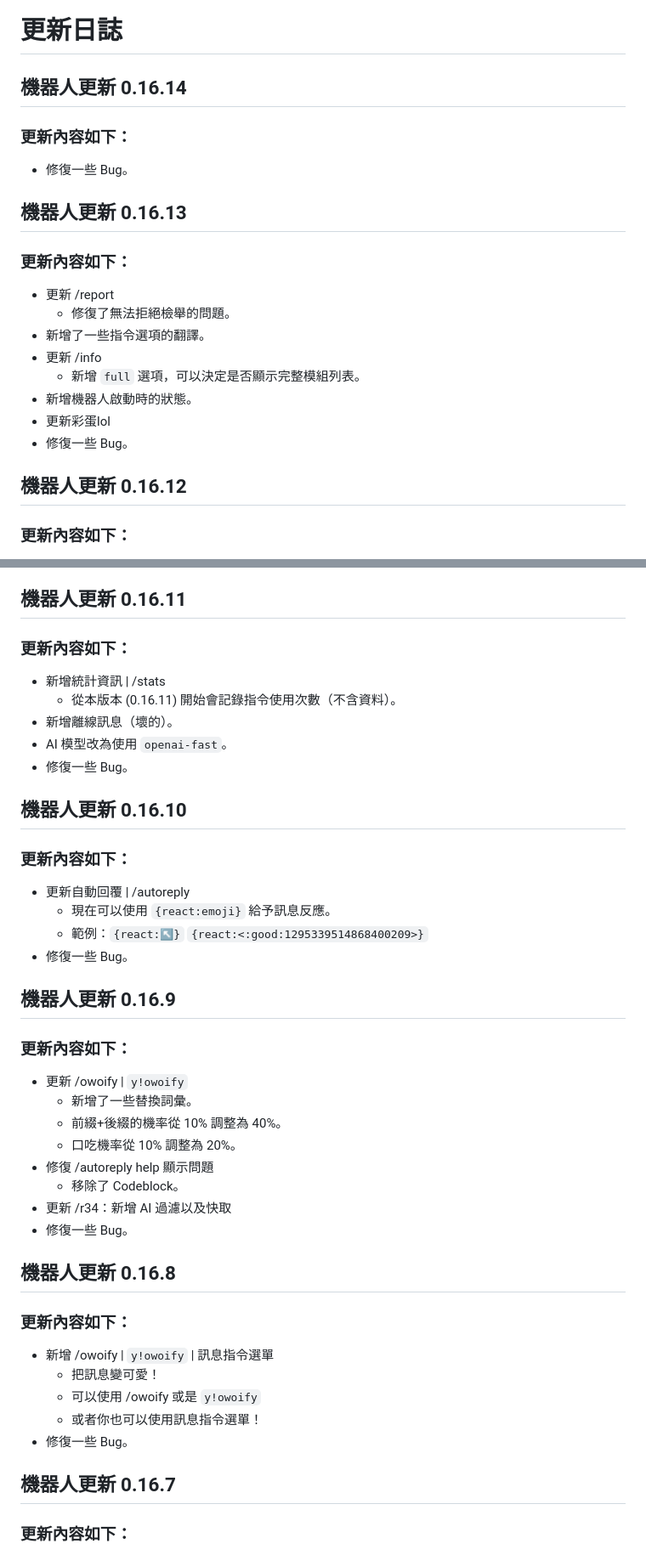
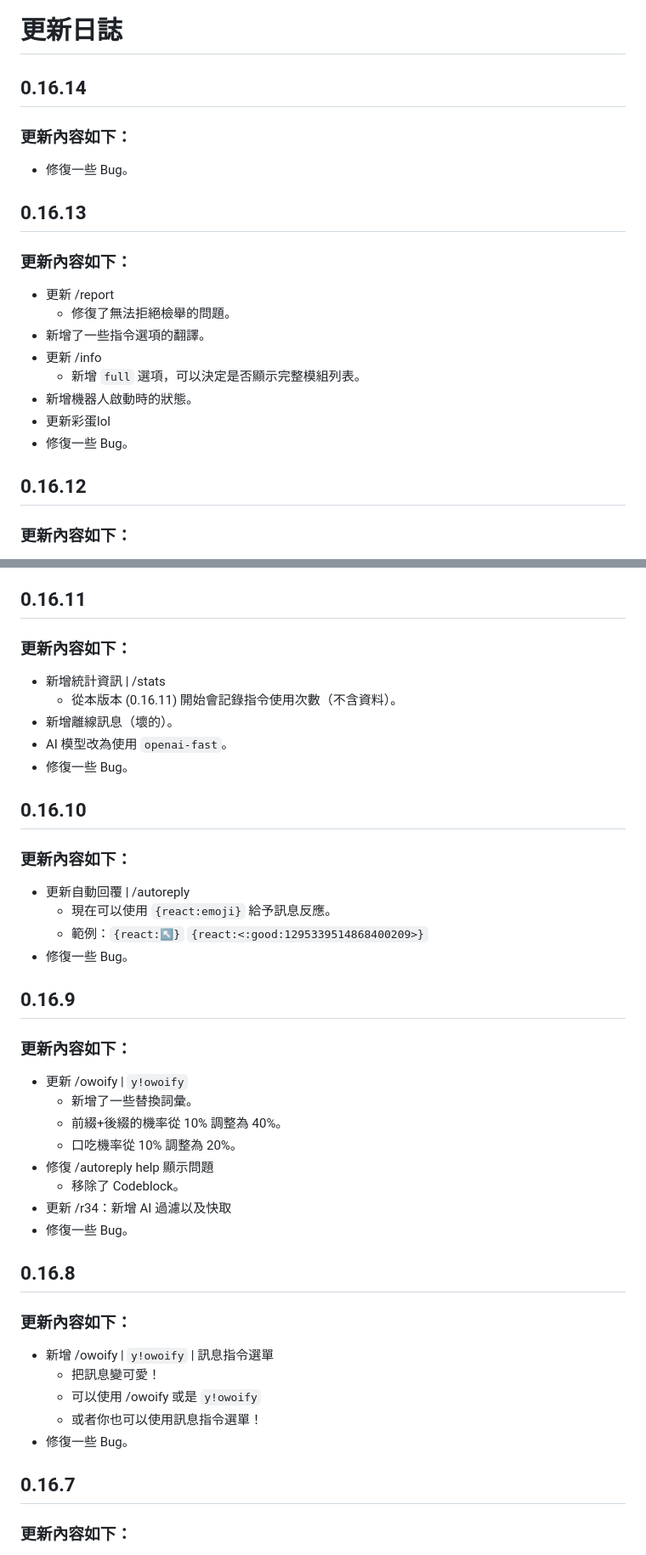
Before and after one commit to AvianJay/useless-script, a Markdown page: discord/changelog.md, 2 parts joined by grey strips. Shown at 85% size. GitHub-like rendering.

```diff
--- a/discord/changelog.md
+++ b/discord/changelog.md
@@ -1,10 +1,10 @@
 # 更新日誌
 
-## 機器人更新 0.16.14
+## 0.16.14
 ### 更新內容如下：
 * 修復一些 Bug。
 
-## 機器人更新 0.16.13
+## 0.16.13
 ### 更新內容如下：
 * 更新 /report
   * 修復了無法拒絕檢舉的問題。
@@ -15,7 +15,7 @@
 * 更新彩蛋lol
 * 修復一些 Bug。
 
-## 機器人更新 0.16.12
+## 0.16.12
 ### 更新內容如下：
 * 更新統計資訊 | /stats
   * 現在可以以 User install 的方式執行。
@@ -39,7 +39,7 @@
 * 新增一個彩蛋 自己去找lol
 * 修復一些 Bug。
 
-## 機器人更新 0.16.11
+## 0.16.11
 ### 更新內容如下：
 * 新增統計資訊 | /stats
   * 從本版本 (0.16.11) 開始會記錄指令使用次數（不含資料）。
@@ -47,14 +47,14 @@
 * AI 模型改為使用 `openai-fast`。
 * 修復一些 Bug。
 
-## 機器人更新 0.16.10
+## 0.16.10
 ### 更新內容如下：
 * 更新自動回覆 | /autoreply
   * 現在可以使用 `{react:emoji}` 給予訊息反應。
   * 範例：`{react:↖️}` `{react:<:good:1295339514868400209>}`
 * 修復一些 Bug。
 
-## 機器人更新 0.16.9
+## 0.16.9
 ### 更新內容如下：
 * 更新 /owoify | `y!owoify`
   * 新增了一些替換詞彙。
@@ -65,7 +65,7 @@
 * 更新 /r34：新增 AI 過濾以及快取
 * 修復一些 Bug。
 
-## 機器人更新 0.16.8
+## 0.16.8
 ### 更新內容如下：
 * 新增 /owoify | `y!owoify` | 訊息指令選單
   * 把訊息變可愛！
@@ -73,7 +73,7 @@
   * 或者你也可以使用訊息指令選單！
 * 修復一些 Bug。
 
-## 機器人更新 0.16.7
+## 0.16.7
 ### 更新內容如下：
 * 更新 /autoreply help
   * 修復先前已知問題：忘記換行
```
Also changed, not shown: other parts of discord/changelog.md (+6 -6 lines).
